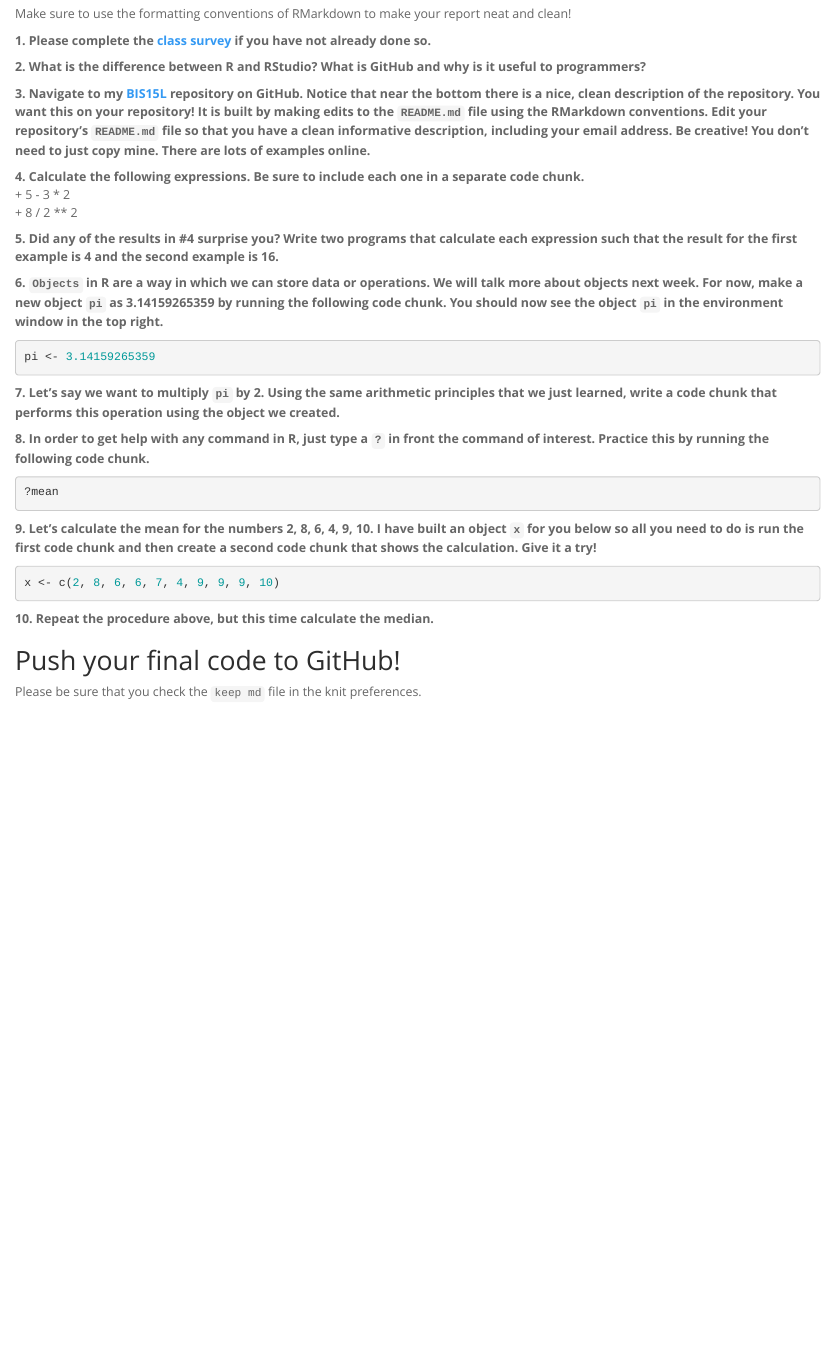
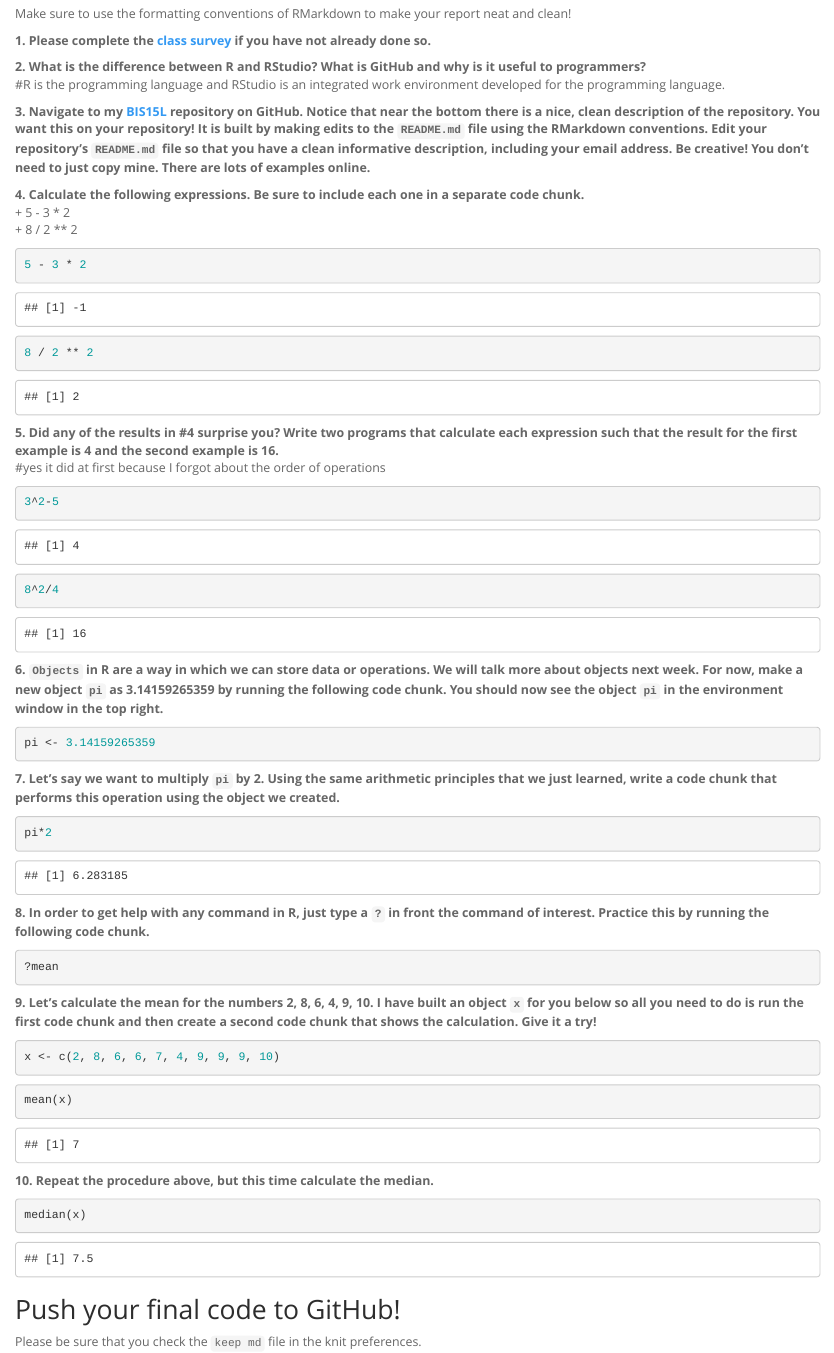
Before and after one commit to bhnoor/BIS15W2022_Noor, an R Markdown document (lab1/lab1_hw.Rmd): the page in a window 1100 px wide, from 250 px down. The pictures show the output file lab1/lab1_hw.html that the author committed with the source, opened offline.

Commit message:
lab hw summary

````diff
--- a/lab1/lab1_hw.Rmd
+++ b/lab1/lab1_hw.Rmd
@@ -16,14 +16,31 @@ Make sure to use the formatting conventions of RMarkdown to make your report nea
 **1. Please complete the [class survey](https://forms.gle/hh5hmzTZgLYxkP7W9) if you have not already done so.**
 
 **2. What is the difference between R and RStudio? What is GitHub and why is it useful to programmers?**
+#R is the programming language and RStudio is an integrated work environment developed for the programming language.
 
 **3. Navigate to my [BIS15L](https://github.com/jmledford3115/BIS15LW2022_jledford) repository on GitHub. Notice that near the bottom there is a nice, clean description of the repository. You want this on your repository! It is built by making edits to the `README.md` file using the RMarkdown conventions. Edit your repository's `README.md` file so that you have a clean informative description, including your email address. Be creative! You don't need to just copy mine. There are lots of examples online.**
 
 **4. Calculate the following expressions. Be sure to include each one in a separate code chunk.**
   + 5 - 3 * 2
   + 8 / 2 ** 2
+```{r}
+5 - 3 * 2
+```
+```{r}
+8 / 2 ** 2
+```
+
 
 **5. Did any of the results in #4 surprise you? Write two programs that calculate each expression such that the result for the first example is 4 and the second example is 16.**
+#yes it did at first because I forgot about the order of operations
+
+```{r}
+3^2-5
+```
+```{r}
+8^2/4
+```
+
 
 **6. `Objects` in R are a way in which we can store data or operations. We will talk more about objects next week. For now, make a new object `pi` as 3.14159265359 by running the following code chunk. You should now see the object `pi` in the environment window in the top right.**
 ```{r}
@@ -31,6 +48,9 @@ pi <- 3.14159265359
 ```
 
 **7. Let's say we want to multiply `pi` by 2. Using the same arithmetic principles that we just learned, write a code chunk that performs this operation using the object we created.**
+```{r}
+pi*2
+```
 
 **8. In order to get help with any command in R, just type a `?` in front the command of interest. Practice this by running the following code chunk.**
 ```{r}
@@ -41,8 +61,14 @@ pi <- 3.14159265359
 ```{r}
 x <- c(2, 8, 6, 6, 7, 4, 9, 9, 9, 10)
 ```
+```{r}
+mean(x)
+```
 
 **10. Repeat the procedure above, but this time calculate the median.**
+```{r}
+median(x)
+```
 
 ## Push your final code to GitHub!
 Please be sure that you check the `keep md` file in the knit preferences.
````
Also changed, not shown: lab1/lab1_hw.html, lab1/lab1_hw.md.
